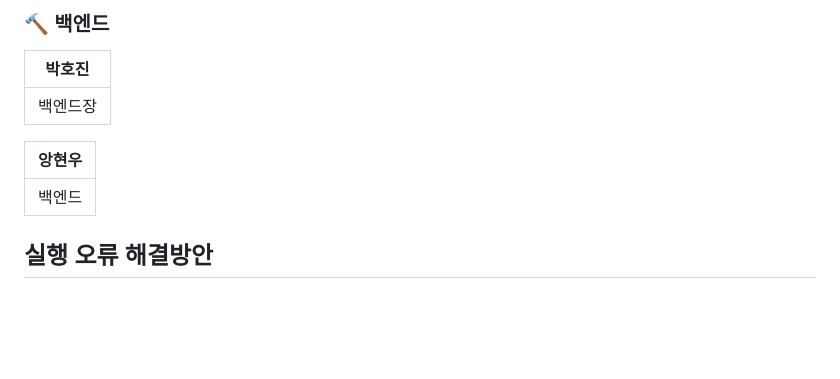
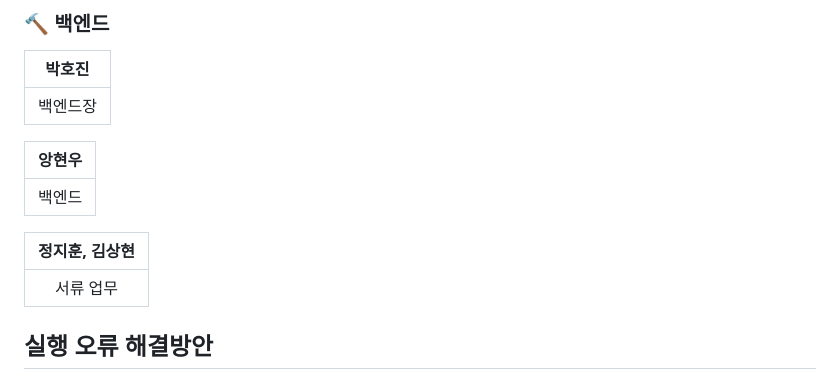
Before and after one commit to howjinpark/CultureArtDiary-OttDiaryPlatform, a Markdown page: README.md, the part around the change. Drawn GitHub-style; blank space fills up the shorter version.

```diff
--- a/README.md
+++ b/README.md
@@ -131,6 +131,10 @@ JWT 토큰을 검증하여 사용자의 인증 상태를 확인.<br>
 |:---:|
 |백엔드|
 
+|정지훈, 김상현|
+|:---:|
+|서류 업무|
+
 ## 실행 오류 해결방안
 ✔ **CalenderPage** 버전 이슈로 실행 오류가 뜰 수 있다. <br>
 cd client 후 <br>
```
